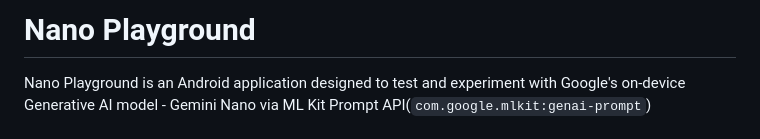
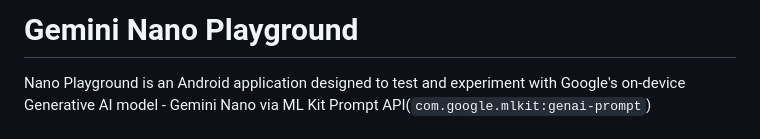
Before and after one commit to dinoy-raj/gemini-nano-playground, a Markdown page: README.md, the part around the change. Drawn GitHub-style.

Commit message:
Rename project to Gemini Nano Playground

```diff
--- a/README.md
+++ b/README.md
@@ -1,4 +1,4 @@
-# Nano Playground
+# Gemini Nano Playground
 
 Nano Playground is an Android application designed to test and experiment with Google's on-device Generative AI model - Gemini Nano via ML Kit Prompt API(`com.google.mlkit:genai-prompt`)
 
```
